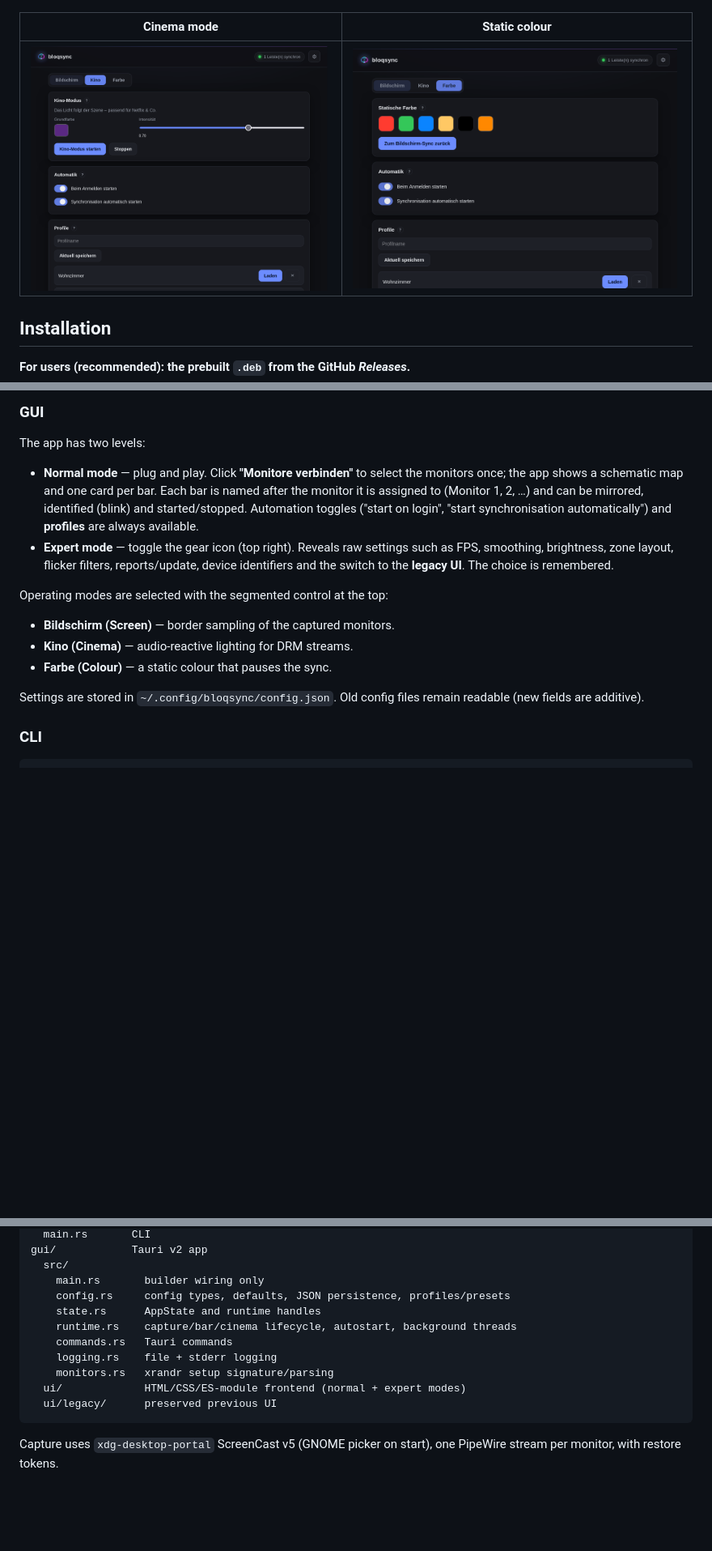
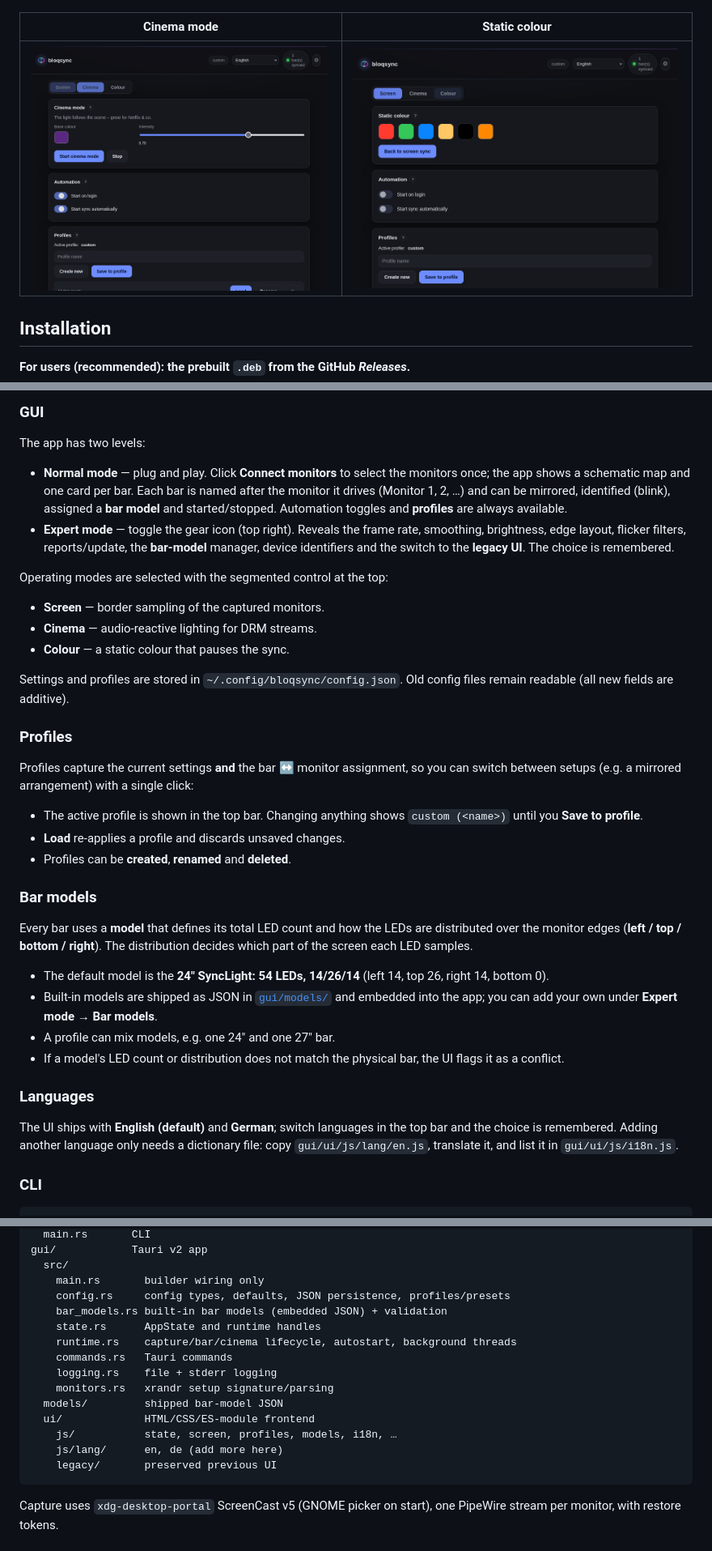
Before and after one commit to niemanma/bloqsync, a Markdown page: README.md, 3 parts joined by grey strips. Shown: that part at 81% size. GitHub-like rendering; pictures changed too: docs/screenshot-cinema.png, docs/screenshot-color.png; blank space fills up the shorter version.

````diff
--- a/README.md
+++ b/README.md
@@ -80,25 +89,55 @@ builds and bundles a `.deb`) or see [Building](#building).
 
 The app has two levels:
 
-- **Normal mode** — plug and play. Click **"Monitore verbinden"** to select the
+- **Normal mode** — plug and play. Click **Connect monitors** to select the
   monitors once; the app shows a schematic map and one card per bar. Each bar is
-  named after the monitor it is assigned to (Monitor 1, 2, …) and can be
-  mirrored, identified (blink) and started/stopped. Automation toggles
-  ("start on login", "start synchronisation automatically") and **profiles** are
-  always available.
-- **Expert mode** — toggle the gear icon (top right). Reveals raw settings such
-  as FPS, smoothing, brightness, zone layout, flicker filters, reports/update,
-  device identifiers and the switch to the **legacy UI**. The choice is
-  remembered.
+  named after the monitor it drives (Monitor 1, 2, …) and can be mirrored,
+  identified (blink), assigned a **bar model** and started/stopped. Automation
+  toggles and **profiles** are always available.
+- **Expert mode** — toggle the gear icon (top right). Reveals the frame rate,
+  smoothing, brightness, edge layout, flicker filters, reports/update, the
+  **bar-model** manager, device identifiers and the switch to the **legacy UI**.
+  The choice is remembered.
 
 Operating modes are selected with the segmented control at the top:
 
-- **Bildschirm (Screen)** — border sampling of the captured monitors.
-- **Kino (Cinema)** — audio-reactive lighting for DRM streams.
-- **Farbe (Colour)** — a static colour that pauses the sync.
+- **Screen** — border sampling of the captured monitors.
+- **Cinema** — audio-reactive lighting for DRM streams.
+- **Colour** — a static colour that pauses the sync.
 
-Settings are stored in `~/.config/bloqsync/config.json`. Old config files remain
-readable (new fields are additive).
+Settings and profiles are stored in `~/.config/bloqsync/config.json`. Old config
+files remain readable (all new fields are additive).
+
+### Profiles
+
+Profiles capture the current settings **and** the bar ↔ monitor assignment, so you
+can switch between setups (e.g. a mirrored arrangement) with a single click:
+
+- The active profile is shown in the top bar. Changing anything shows
+  `custom (<name>)` until you **Save to profile**.
+- **Load** re-applies a profile and discards unsaved changes.
+- Profiles can be **created**, **renamed** and **deleted**.
+
+### Bar models
+
+Every bar uses a **model** that defines its total LED count and how the LEDs are
+distributed over the monitor edges (**left / top / bottom / right**). The
+distribution decides which part of the screen each LED samples.
+
+- The default model is the **24″ SyncLight: 54 LEDs, 14/26/14** (left 14, top 26,
+  right 14, bottom 0).
+- Built-in models are shipped as JSON in [`gui/models/`](gui/models) and embedded
+  into the app; you can add your own under **Expert mode → Bar models**.
+- A profile can mix models, e.g. one 24″ and one 27″ bar.
+- If a model's LED count or distribution does not match the physical bar, the UI
+  flags it as a conflict.
+
+### Languages
+
+The UI ships with **English (default)** and **German**; switch languages in the
+top bar and the choice is remembered. Adding another language only needs a
+dictionary file: copy `gui/ui/js/lang/en.js`, translate it, and list it in
+`gui/ui/js/i18n.js`.
 
 ### CLI
 
@@ -254,13 +293,17 @@ gui/            Tauri v2 app
   src/
     main.rs       builder wiring only
     config.rs     config types, defaults, JSON persistence, profiles/presets
+    bar_models.rs built-in bar models (embedded JSON) + validation
     state.rs      AppState and runtime handles
     runtime.rs    capture/bar/cinema lifecycle, autostart, background threads
     commands.rs   Tauri commands
     logging.rs    file + stderr logging
     monitors.rs   xrandr setup signature/parsing
-  ui/             HTML/CSS/ES-module frontend (normal + expert modes)
-  ui/legacy/      preserved previous UI
+  models/         shipped bar-model JSON
+  ui/             HTML/CSS/ES-module frontend
+    js/           state, screen, profiles, models, i18n, …
+    js/lang/      en, de (add more here)
+    legacy/       preserved previous UI
 ```
 
 Capture uses `xdg-desktop-portal` ScreenCast v5 (GNOME picker on start), one
````
Also changed, not shown: other parts of README.md (+35 -26 lines), docs/screenshot-expert.png, docs/screenshot-main.png.
